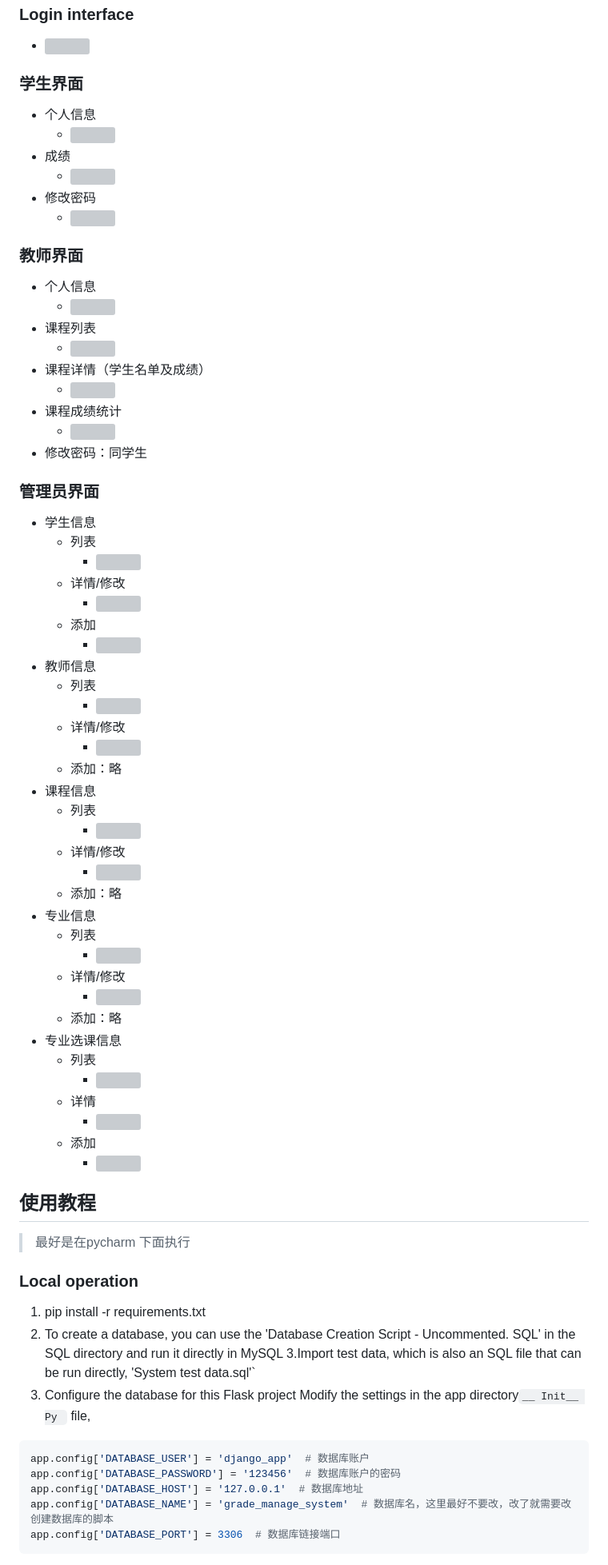
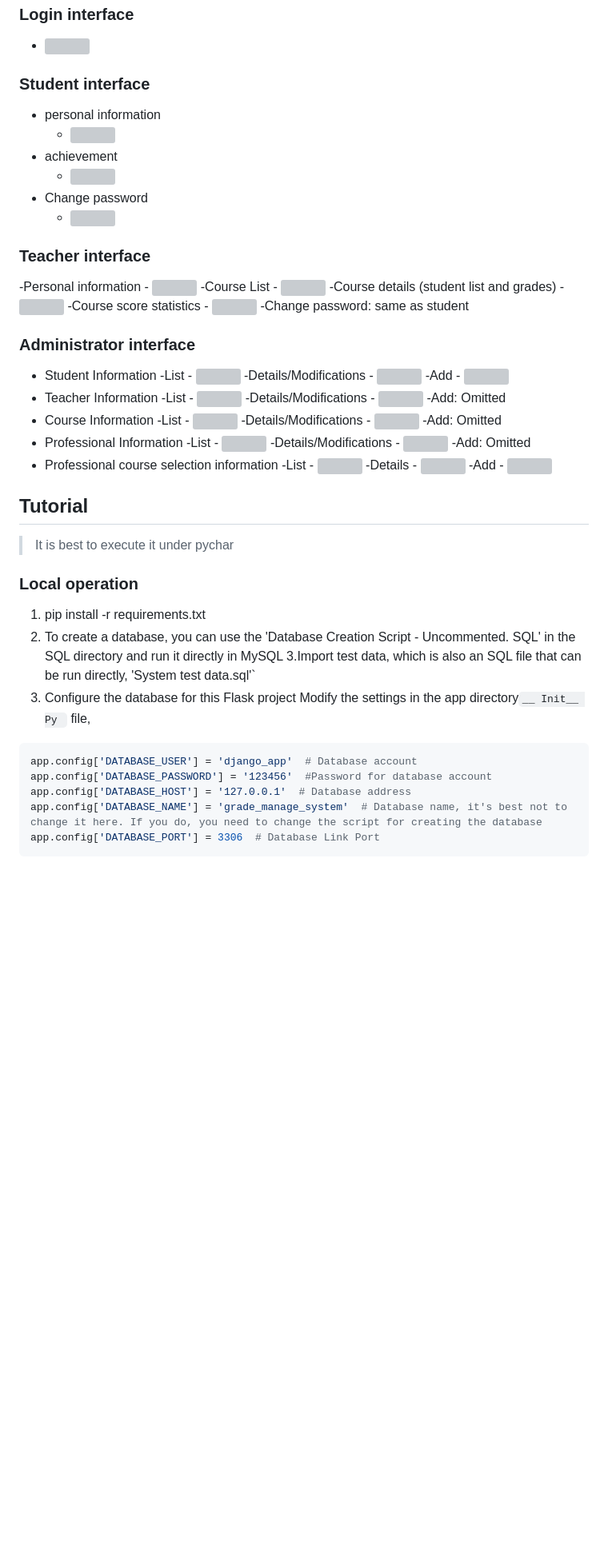
Before and after one commit to DonkeyBoy001/Khoury_Student_Reigster_System, a Markdown page: README.md, the part around one of its changes. Shown at 80% size. Rendered like a GitHub page; blank space fills up the shorter version; grey boxes are pictures that could not be loaded.

````diff
--- a/README.md
+++ b/README.md
@@ -216,62 +232,62 @@ With the definition of triggers, students no longer need to set any foreign keys
 ### Login interface
 - ![](imgs/登录页面.png)
 
-### 学生界面
-- 个人信息
+### Student interface
+- personal information
     - ![](imgs/学生个人信息.png)
-- 成绩
+- achievement
     - ![](imgs/学生成绩.png)
-- 修改密码
+- Change password
     - ![](imgs/学生修改密码.png)
 
-### 教师界面
-- 个人信息
+### Teacher interface
+-Personal information
     - ![](imgs/教师个人信息.png)
-- 课程列表
+-Course List
     - ![](imgs/教师课程列表.png)
-- 课程详情（学生名单及成绩）
+-Course details (student list and grades)
     - ![](imgs/教师课程详情.png)
-- 课程成绩统计
+-Course score statistics
     - ![](imgs/教师课程成绩统计.png)
-- 修改密码：同学生
+-Change password: same as student
 
-### 管理员界面
-- 学生信息
-    - 列表
+### Administrator interface
+- Student Information
+    -List
         - ![](imgs/管理员学生列表.png)
-    - 详情/修改
+    -Details/Modifications
         - ![](imgs/管理员学生详情.png)
-    - 添加
+    -Add
         - ![](imgs/管理员添加学生.png)
-- 教师信息
-    - 列表
+- Teacher Information
+    -List
         - ![](imgs/管理员教师列表.png)
-    - 详情/修改
+    -Details/Modifications
         - ![](imgs/管理员教师详情.png)
-    - 添加：略
-- 课程信息
-    - 列表
+    -Add: Omitted
+- Course Information
+    -List
         - ![](imgs/管理员课程列表.png)
-    - 详情/修改
+    -Details/Modifications
         - ![](imgs/管理员课程详情.png)
-    - 添加：略
-- 专业信息
-    - 列表
+    -Add: Omitted
+- Professional Information
+      -List
         - ![](imgs/管理员专业列表.png)
-    - 详情/修改
+      -Details/Modifications
         - ![](imgs/管理员专业详情.png)
-    - 添加：略
-- 专业选课信息
-    - 列表
+      -Add: Omitted
+- Professional course selection information
+      -List
         - ![](imgs/管理员专业选课列表.png)
-    - 详情
+        -Details
         - ![](imgs/管理员专业选课详情.png)
-    - 添加
+      -Add
         - ![](imgs/管理员添加专业选课.png)
 
 
-## 使用教程
-> 最好是在pycharm 下面执行
+## Tutorial
+> It is best to execute it under pychar
 
 ### Local operation
 
@@ -282,10 +298,10 @@ With the definition of triggers, students no longer need to set any foreign keys
 Modify the settings in the app directory`__ Init__ Py ` file,
 
 ```python
-app.config['DATABASE_USER'] = 'django_app'  # 数据库账户
-app.config['DATABASE_PASSWORD'] = '123456'  # 数据库账户的密码
-app.config['DATABASE_HOST'] = '127.0.0.1'  # 数据库地址
-app.config['DATABASE_NAME'] = 'grade_manage_system'  # 数据库名，这里最好不要改，改了就需要改创建数据库的脚本
-app.config['DATABASE_PORT'] = 3306  # 数据库链接端口
+app.config['DATABASE_USER'] = 'django_app'  # Database account
+app.config['DATABASE_PASSWORD'] = '123456'  #Password for database account
+app.config['DATABASE_HOST'] = '127.0.0.1'  # Database address
+app.config['DATABASE_NAME'] = 'grade_manage_system'  # Database name, it's best not to change it here. If you do, you need to change the script for creating the database
+app.config['DATABASE_PORT'] = 3306  # Database Link Port
 ```
 
````
Also changed, not shown: other parts of README.md (+42 -26 lines).
